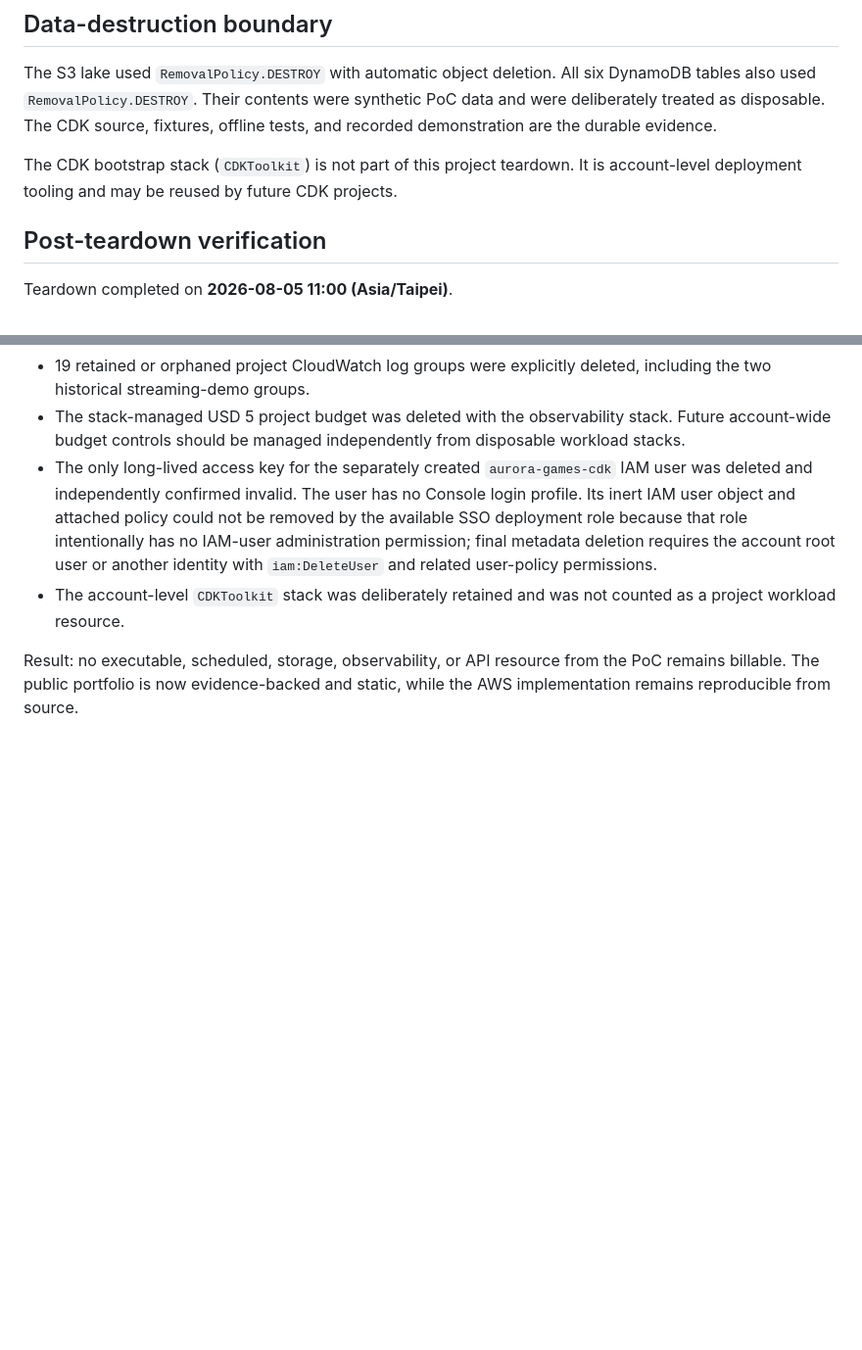
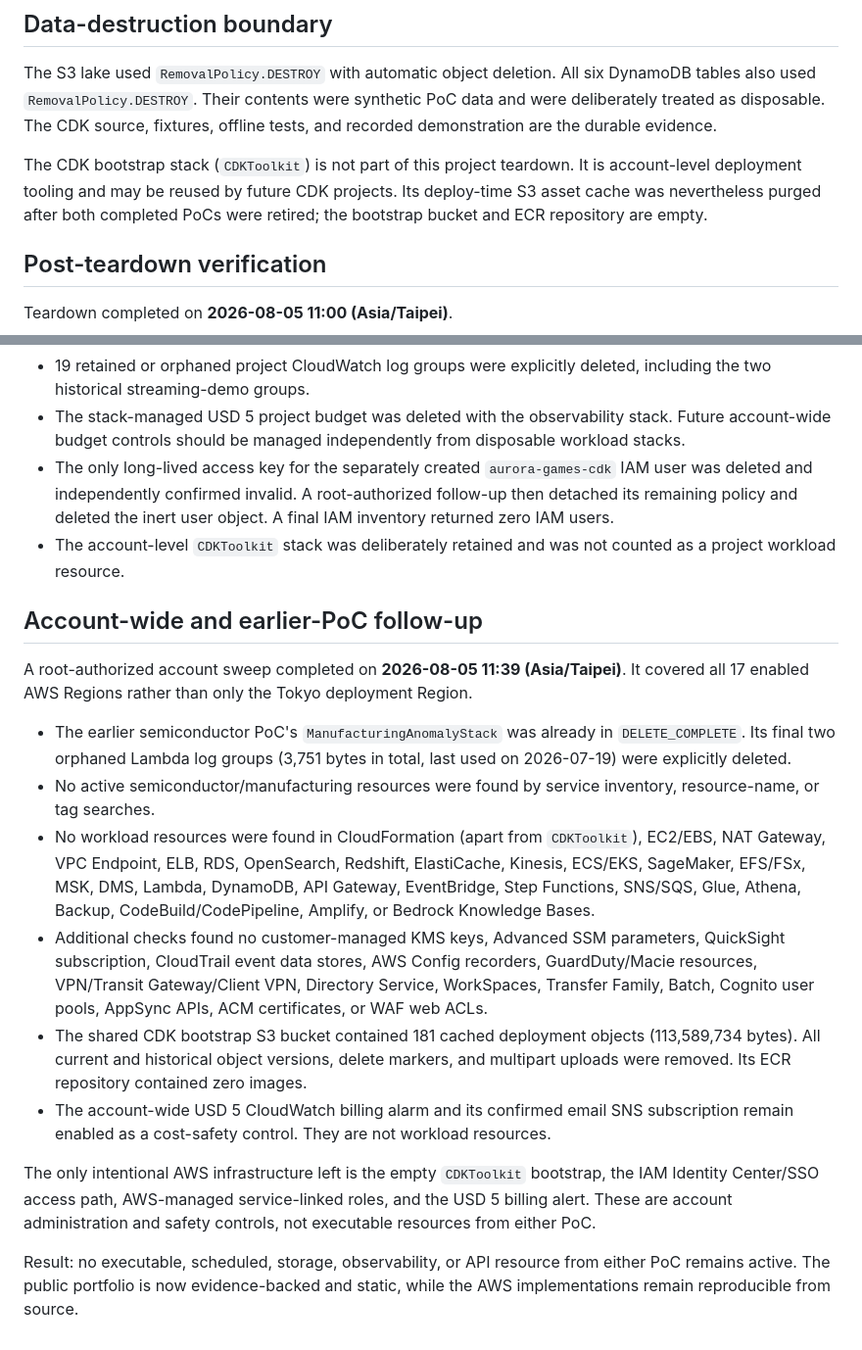
Before and after one commit to leonlaiyc/aws_game_data_platform, a Markdown page: docs/aws-teardown-evidence.md, 2 parts joined by grey strips. Shown at 98% size. GitHub-like rendering; blank space fills up the shorter version.

Commit message:
Document account-wide AWS teardown audit

```diff
--- a/docs/aws-teardown-evidence.md
+++ b/docs/aws-teardown-evidence.md
@@ -47,6 +47,8 @@ fixtures, offline tests, and recorded demonstration are the durable evidence.
 
 The CDK bootstrap stack (`CDKToolkit`) is not part of this project teardown. It
 is account-level deployment tooling and may be reused by future CDK projects.
+Its deploy-time S3 asset cache was nevertheless purged after both completed
+PoCs were retired; the bootstrap bucket and ECR repository are empty.
 
 ## Post-teardown verification
 
@@ -67,14 +69,45 @@ Teardown completed on **2026-08-05 11:00 (Asia/Taipei)**.
   from disposable workload stacks.
 - The only long-lived access key for the separately created
   `aurora-games-cdk` IAM user was deleted and independently confirmed invalid.
-  The user has no Console login profile. Its inert IAM user object and attached
-  policy could not be removed by the available SSO deployment role because
-  that role intentionally has no IAM-user administration permission; final
-  metadata deletion requires the account root user or another identity with
-  `iam:DeleteUser` and related user-policy permissions.
+  A root-authorized follow-up then detached its remaining policy and deleted
+  the inert user object. A final IAM inventory returned zero IAM users.
 - The account-level `CDKToolkit` stack was deliberately retained and was not
   counted as a project workload resource.
 
+## Account-wide and earlier-PoC follow-up
+
+A root-authorized account sweep completed on **2026-08-05 11:39
+(Asia/Taipei)**. It covered all 17 enabled AWS Regions rather than only the
+Tokyo deployment Region.
+
+- The earlier semiconductor PoC's `ManufacturingAnomalyStack` was already in
+  `DELETE_COMPLETE`. Its final two orphaned Lambda log groups (3,751 bytes in
+  total, last used on 2026-07-19) were explicitly deleted.
+- No active semiconductor/manufacturing resources were found by service
+  inventory, resource-name, or tag searches.
+- No workload resources were found in CloudFormation (apart from
+  `CDKToolkit`), EC2/EBS, NAT Gateway, VPC Endpoint, ELB, RDS, OpenSearch,
+  Redshift, ElastiCache, Kinesis, ECS/EKS, SageMaker, EFS/FSx, MSK, DMS,
+  Lambda, DynamoDB, API Gateway, EventBridge, Step Functions, SNS/SQS, Glue,
+  Athena, Backup, CodeBuild/CodePipeline, Amplify, or Bedrock Knowledge Bases.
+- Additional checks found no customer-managed KMS keys, Advanced SSM
+  parameters, QuickSight subscription, CloudTrail event data stores, AWS
+  Config recorders, GuardDuty/Macie resources, VPN/Transit Gateway/Client VPN,
+  Directory Service, WorkSpaces, Transfer Family, Batch, Cognito user pools,
+  AppSync APIs, ACM certificates, or WAF web ACLs.
+- The shared CDK bootstrap S3 bucket contained 181 cached deployment objects
+  (113,589,734 bytes). All current and historical object versions, delete
+  markers, and multipart uploads were removed. Its ECR repository contained
+  zero images.
+- The account-wide USD 5 CloudWatch billing alarm and its confirmed email SNS
+  subscription remain enabled as a cost-safety control. They are not workload
+  resources.
+
+The only intentional AWS infrastructure left is the empty `CDKToolkit`
+bootstrap, the IAM Identity Center/SSO access path, AWS-managed service-linked
+roles, and the USD 5 billing alert. These are account administration and safety
+controls, not executable resources from either PoC.
+
 Result: no executable, scheduled, storage, observability, or API resource from
-the PoC remains billable. The public portfolio is now evidence-backed and
-static, while the AWS implementation remains reproducible from source.
+either PoC remains active. The public portfolio is now evidence-backed and
+static, while the AWS implementations remain reproducible from source.
```
